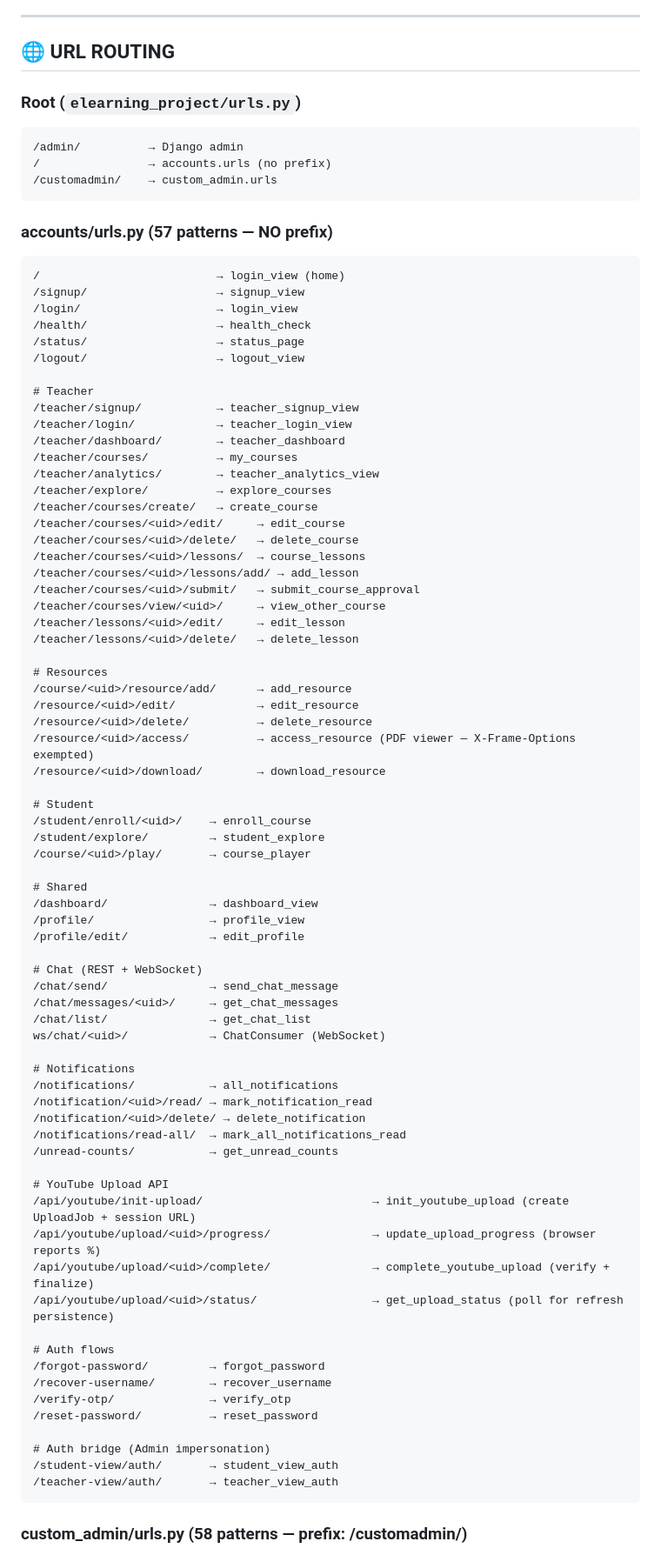
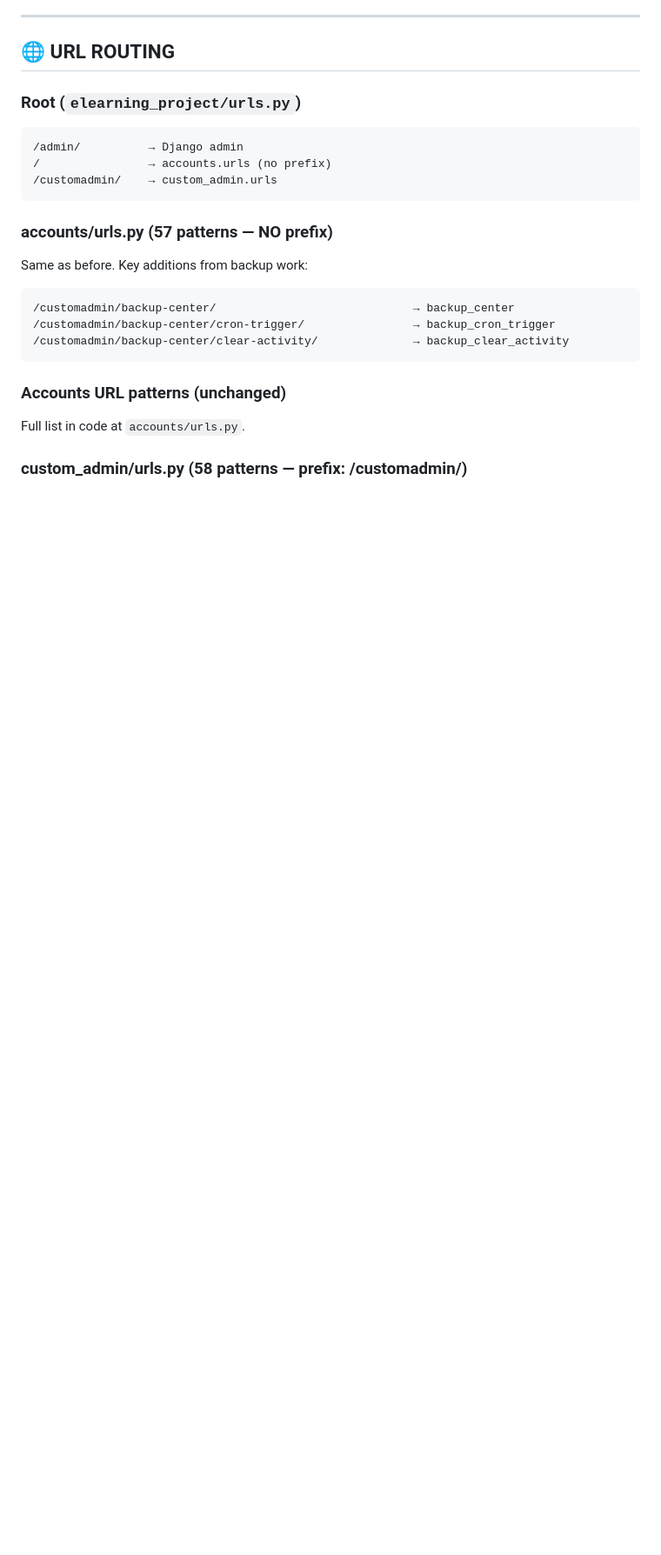
Before and after one commit to ameenul-hashim/calicutadminproject, a Markdown page: AGENTS.md, the part around one of its changes. Shown at 87% size. Drawn GitHub-style; blank space fills up the shorter version.

````diff
--- a/AGENTS.md
+++ b/AGENTS.md
@@ -235,76 +206,14 @@ The most complex model — handles teacher-uploaded study materials.
 ```
 
 ### accounts/urls.py (57 patterns — NO prefix)
+Same as before. Key additions from backup work:
 ```
-/                          → login_view (home)
-/signup/                   → signup_view
-/login/                    → login_view
-/health/                   → health_check
-/status/                   → status_page
-/logout/                   → logout_view
-
-# Teacher
-/teacher/signup/           → teacher_signup_view
-/teacher/login/            → teacher_login_view
-/teacher/dashboard/        → teacher_dashboard
-/teacher/courses/          → my_courses
-/teacher/analytics/        → teacher_analytics_view
-/teacher/explore/          → explore_courses
-/teacher/courses/create/   → create_course
-/teacher/courses/<uid>/edit/     → edit_course
-/teacher/courses/<uid>/delete/   → delete_course
-/teacher/courses/<uid>/lessons/  → course_lessons
-/teacher/courses/<uid>/lessons/add/ → add_lesson
-/teacher/courses/<uid>/submit/   → submit_course_approval
-/teacher/courses/view/<uid>/     → view_other_course
-/teacher/lessons/<uid>/edit/     → edit_lesson
-/teacher/lessons/<uid>/delete/   → delete_lesson
-
-# Resources
-/course/<uid>/resource/add/      → add_resource
-/resource/<uid>/edit/            → edit_resource
-/resource/<uid>/delete/          → delete_resource
-/resource/<uid>/access/          → access_resource (PDF viewer — X-Frame-Options exempted)
-/resource/<uid>/download/        → download_resource
-
-# Student
-/student/enroll/<uid>/    → enroll_course
-/student/explore/         → student_explore
-/course/<uid>/play/       → course_player
-
-# Shared
-/dashboard/               → dashboard_view
-/profile/                 → profile_view
-/profile/edit/            → edit_profile
-
-# Chat (REST + WebSocket)
-/chat/send/               → send_chat_message
-/chat/messages/<uid>/     → get_chat_messages
-/chat/list/               → get_chat_list
-ws/chat/<uid>/            → ChatConsumer (WebSocket)
-
-# Notifications
-/notifications/           → all_notifications
-/notification/<uid>/read/ → mark_notification_read
-/notification/<uid>/delete/ → delete_notification
-/notifications/read-all/  → mark_all_notifications_read
-/unread-counts/           → get_unread_counts
-
-# YouTube Upload API
-/api/youtube/init-upload/                         → init_youtube_upload (create UploadJob + session URL)
-/api/youtube/upload/<uid>/progress/               → update_upload_progress (browser reports %)
-/api/youtube/upload/<uid>/complete/               → complete_youtube_upload (verify + finalize)
-/api/youtube/upload/<uid>/status/                 → get_upload_status (poll for refresh persistence)
-
-# Auth flows
-/forgot-password/         → forgot_password
-/recover-username/        → recover_username
-/verify-otp/              → verify_otp
-/reset-password/          → reset_password
-
-# Auth bridge (Admin impersonation)
-/student-view/auth/       → student_view_auth
-/teacher-view/auth/       → teacher_view_auth
+/customadmin/backup-center/                             → backup_center
+/customadmin/backup-center/cron-trigger/                → backup_cron_trigger
+/customadmin/backup-center/clear-activity/              → backup_clear_activity
 ```
 
+### Accounts URL patterns (unchanged)
+Full list in code at `accounts/urls.py`.
+
 ### custom_admin/urls.py (58 patterns — prefix: /customadmin/)
````
Also changed, not shown: other parts of AGENTS.md (+143 -223 lines).
